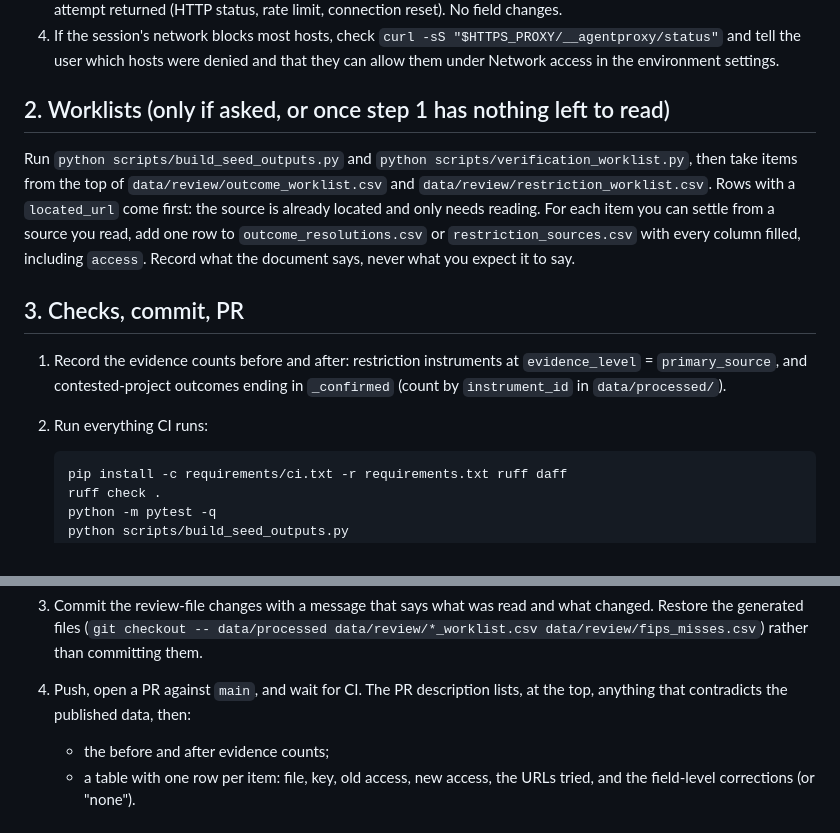
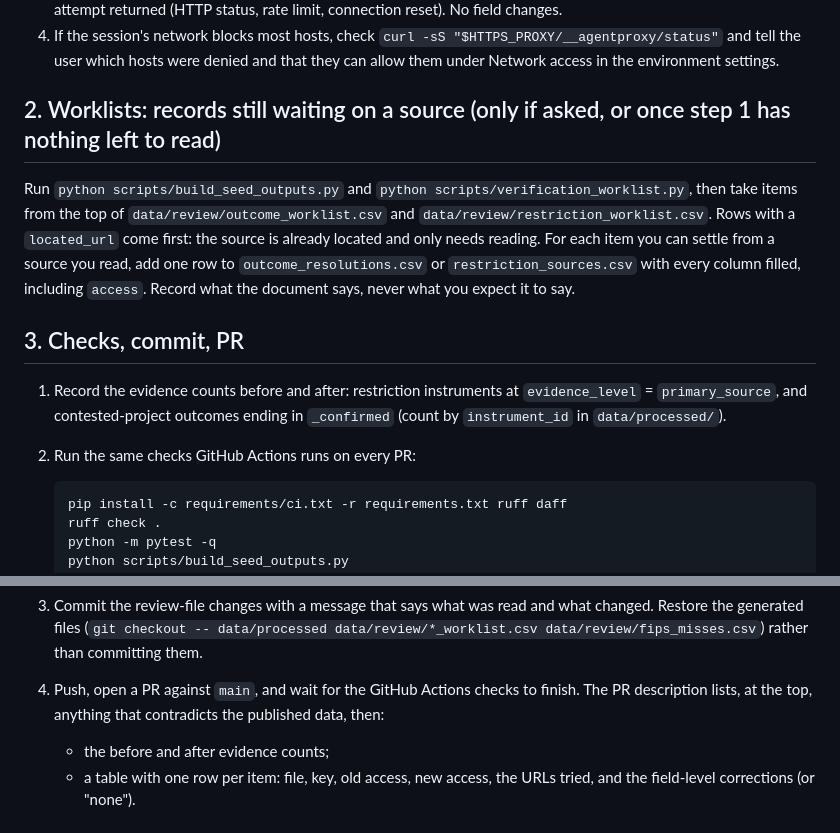
Before and after one commit to pricephillips/renewable-opposition, a Markdown page: .claude/commands/verify-evidence.md, 2 parts joined by grey strips. GitHub-like rendering.

Commit message:
Use plainer wording for project-level terms in session instructions
Replace engineering shorthand (CI, gate, red/green, dispatch, payload,
subagent) with plain wording where it describes the project's overall
work. Names of scripts, files and agents are unchanged.

Co-Authored-By: Claude Opus 5.5 <noreply@anthropic.com>
Claude-Session: https://claude.ai/code/session_018rvMjKqANKvkGGJAMrngyf

````diff
--- a/.claude/commands/verify-evidence.md
+++ b/.claude/commands/verify-evidence.md
@@ -33,14 +33,14 @@ For each row:
 3. If no copy can be read, leave the row `snippet` and append to its note the date, each URL tried, and what each attempt returned (HTTP status, rate limit, connection reset). No field changes.
 4. If the session's network blocks most hosts, check `curl -sS "$HTTPS_PROXY/__agentproxy/status"` and tell the user which hosts were denied and that they can allow them under Network access in the environment settings.
 
-## 2. Worklists (only if asked, or once step 1 has nothing left to read)
+## 2. Worklists: records still waiting on a source (only if asked, or once step 1 has nothing left to read)
 
 Run `python scripts/build_seed_outputs.py` and `python scripts/verification_worklist.py`, then take items from the top of `data/review/outcome_worklist.csv` and `data/review/restriction_worklist.csv`. Rows with a `located_url` come first: the source is already located and only needs reading. For each item you can settle from a source you read, add one row to `outcome_resolutions.csv` or `restriction_sources.csv` with every column filled, including `access`. Record what the document says, never what you expect it to say.
 
 ## 3. Checks, commit, PR
 
 1. Record the evidence counts before and after: restriction instruments at `evidence_level` = `primary_source`, and contested-project outcomes ending in `_confirmed` (count by `instrument_id` in `data/processed/`).
-2. Run everything CI runs:
+2. Run the same checks GitHub Actions runs on every PR:
 
    ```bash
    pip install -c requirements/ci.txt -r requirements.txt ruff daff
@@ -56,6 +56,6 @@ Run `python scripts/build_seed_outputs.py` and `python scripts/verification_work
 
    If a newly read source raises a coverage column, raise its floor in `config/coverage_expectations.json` with the reason.
 3. Commit the review-file changes with a message that says what was read and what changed. Restore the generated files (`git checkout -- data/processed data/review/*_worklist.csv data/review/fips_misses.csv`) rather than committing them.
-4. Push, open a PR against `main`, and wait for CI. The PR description lists, at the top, anything that contradicts the published data, then:
+4. Push, open a PR against `main`, and wait for the GitHub Actions checks to finish. The PR description lists, at the top, anything that contradicts the published data, then:
    - the before and after evidence counts;
    - a table with one row per item: file, key, old access, new access, the URLs tried, and the field-level corrections (or "none").
````
